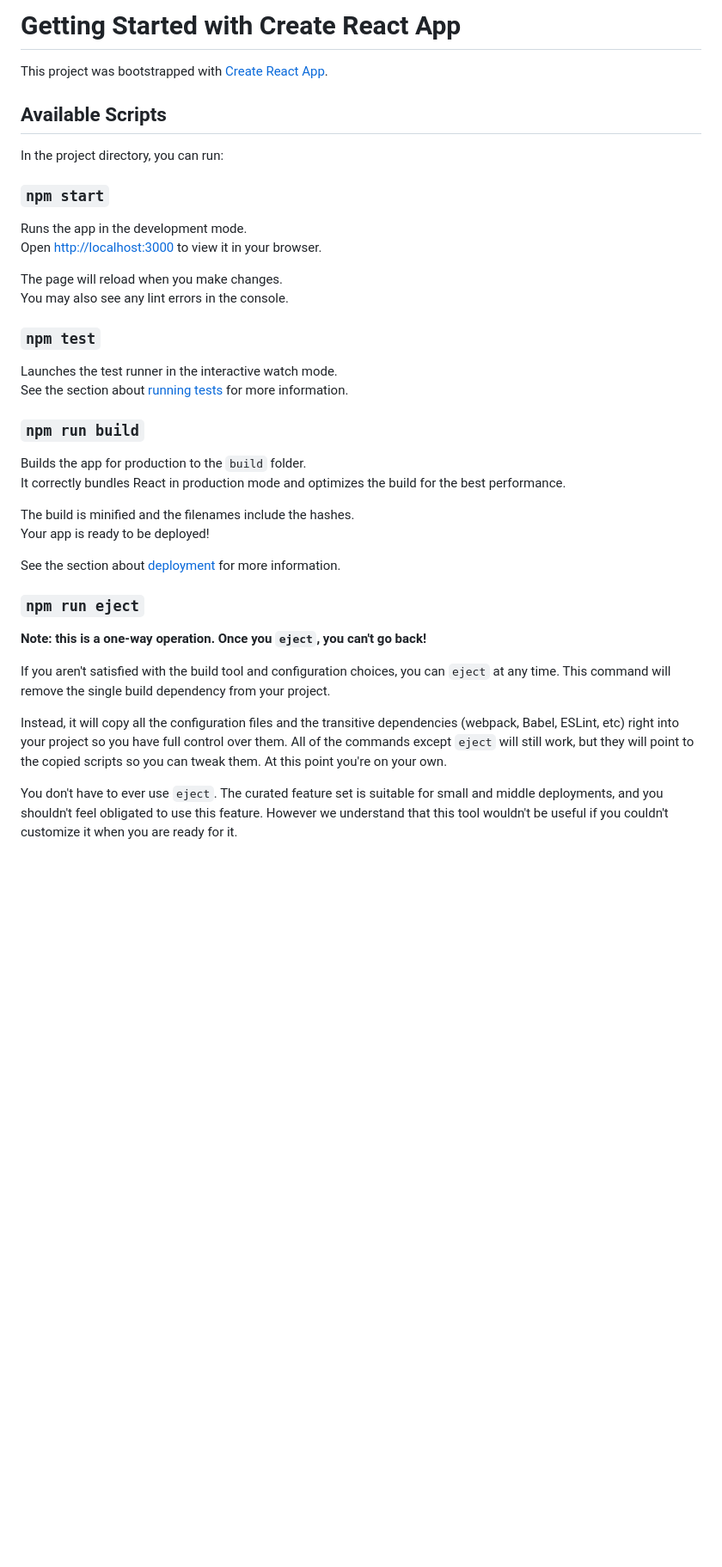
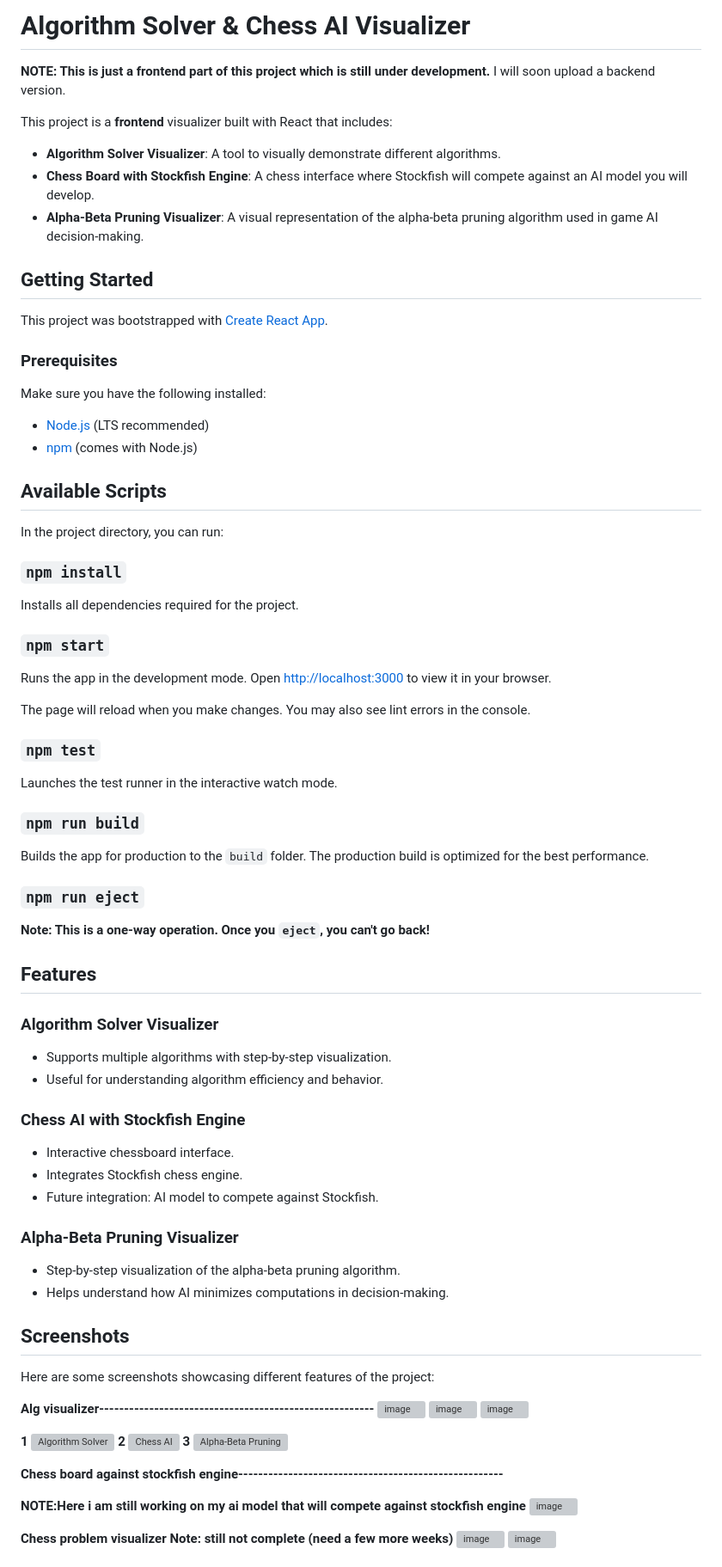
Before and after one commit to yanchikpiypiy/NnueLab-platfrom, a Markdown page: README.md, the part around one of its changes. Shown at 86% size. Rendered like a GitHub page; blank space fills up the shorter version; grey boxes are pictures that could not be loaded.

```diff
--- a/README.md
+++ b/README.md
@@ -1,40 +1,84 @@
-# Getting Started with Create React App
+# Algorithm Solver & Chess AI Visualizer
+
+**NOTE: This is just a frontend part of this project which is still under development.** I will soon upload a backend version.
+
+This project is a **frontend** visualizer built with React that includes:
+- **Algorithm Solver Visualizer**: A tool to visually demonstrate different algorithms.
+- **Chess Board with Stockfish Engine**: A chess interface where Stockfish will compete against an AI model you will develop.
+- **Alpha-Beta Pruning Visualizer**: A visual representation of the alpha-beta pruning algorithm used in game AI decision-making.
+
+## Getting Started
 
 This project was bootstrapped with [Create React App](https://github.com/facebook/create-react-app).
+
+### Prerequisites
+Make sure you have the following installed:
+- [Node.js](https://nodejs.org/) (LTS recommended)
+- [npm](https://www.npmjs.com/) (comes with Node.js)
 
 ## Available Scripts
 
 In the project directory, you can run:
 
+### `npm install`
+Installs all dependencies required for the project.
+
 ### `npm start`
+Runs the app in the development mode. Open [http://localhost:3000](http://localhost:3000) to view it in your browser.
 
-Runs the app in the development mode.\
-Open [http://localhost:3000](http://localhost:3000) to view it in your browser.
-
-The page will reload when you make changes.\
-You may also see any lint errors in the console.
+The page will reload when you make changes. You may also see lint errors in the console.
 
 ### `npm test`
-
-Launches the test runner in the interactive watch mode.\
-See the section about [running tests](https://facebook.github.io/create-react-app/docs/running-tests) for more information.
+Launches the test runner in the interactive watch mode.
 
 ### `npm run build`
-
-Builds the app for production to the `build` folder.\
-It correctly bundles React in production mode and optimizes the build for the best performance.
-
-The build is minified and the filenames include the hashes.\
-Your app is ready to be deployed!
-
-See the section about [deployment](https://facebook.github.io/create-react-app/docs/deployment) for more information.
+Builds the app for production to the `build` folder. The production build is optimized for the best performance.
 
 ### `npm run eject`
+**Note: This is a one-way operation. Once you `eject`, you can't go back!**
 
-**Note: this is a one-way operation. Once you `eject`, you can't go back!**
+## Features
 
-If you aren't satisfied with the build tool and configuration choices, you can `eject` at any time. This command will remove the single build dependency from your project.
+### Algorithm Solver Visualizer
+- Supports multiple algorithms with step-by-step visualization.
+- Useful for understanding algorithm efficiency and behavior.
 
-Instead, it will copy all the configuration files and the transitive dependencies (webpack, Babel, ESLint, etc) right into your project so you have full control over them. All of the commands except `eject` will still work, but they will point to the copied scripts so you can tweak them. At this point you're on your own.
+### Chess AI with Stockfish Engine
+- Interactive chessboard interface.
+- Integrates Stockfish chess engine.
+- Future integration: AI model to compete against Stockfish.
 
-You don't have to ever use `eject`. The curated feature set is suitable for small and middle deployments, and you shouldn't feel obligated to use this feature. However we understand that this tool wouldn't be useful if you couldn't customize it when you are ready for it.
+### Alpha-Beta Pruning Visualizer
+- Step-by-step visualization of the alpha-beta pruning algorithm.
+- Helps understand how AI minimizes computations in decision-making.
+
+## Screenshots
+Here are some screenshots showcasing different features of the project:
+
+**Alg visualizer-------------------------------------------------------**
+![image](https://github.com/user-attachments/assets/03576984-ed2e-4e42-bfb6-5f66af04c598)
+![image](https://github.com/user-attachments/assets/ea5c99fe-a9b3-4d32-8bfc-9eb8ba787ffb)
+![image](https://github.com/user-attachments/assets/396330a9-e1e8-4433-9d62-2bf85b8694e9)
+
+
+**1**
+![Algorithm Solver](screenshots/algorithm-visualizer.png)
+**2**
+![Chess AI](screenshots/chess-board.png)
+**3**
+![Alpha-Beta Pruning](screenshots/alpha-beta-pruning.png)
+
+**Chess board against stockfish engine-----------------------------------------------------**
+
+**NOTE:Here i am still working on my ai model that will compete against stockfish engine**
+![image](https://github.com/user-attachments/assets/14c20f63-65e6-4ecb-8bfb-4d5487681edf)
+
+
+
+**Chess problem visualizer**
+**Note: still not complete (need a few more weeks)**
+![image](https://github.com/user-attachments/assets/ea7cd48b-7ae6-4b59-8e86-77ec1bc0c05d)
+![image](https://github.com/user-attachments/assets/72b7898b-313d-4dbe-ab5d-b06289a90648)
+
+
+
```
Also changed, not shown: other parts of README.md (+9 -26 lines).
